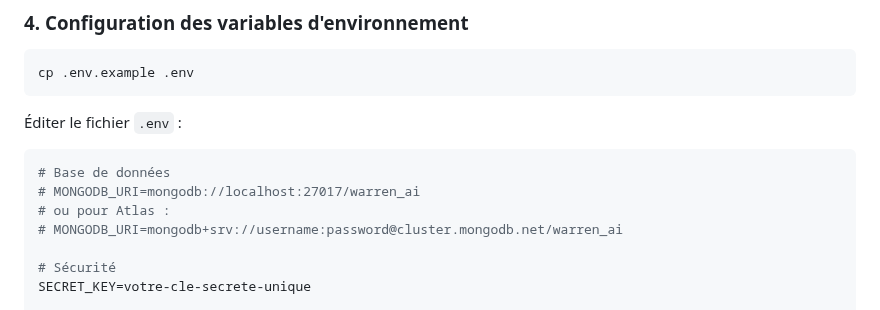
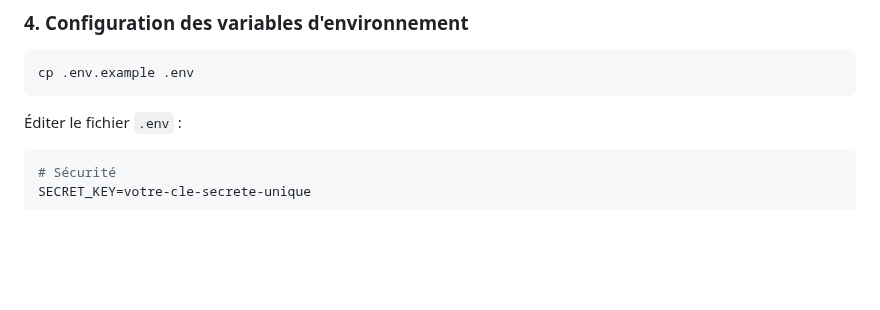
Before and after one commit to FIRASMESKAOUI/Atlas_View, a Markdown page: README.md, the part around the change. Rendered like a GitHub page; blank space fills up the shorter version.

````diff
--- a/README.md
+++ b/README.md
@@ -75,11 +75,6 @@ cp .env.example .env
 
 Éditer le fichier `.env` :
 ```env
-# Base de données
-# MONGODB_URI=mongodb://localhost:27017/warren_ai
-# ou pour Atlas :
-# MONGODB_URI=mongodb+srv://username:password@cluster.mongodb.net/warren_ai
-
 # Sécurité
 SECRET_KEY=votre-cle-secrete-unique
 
````
